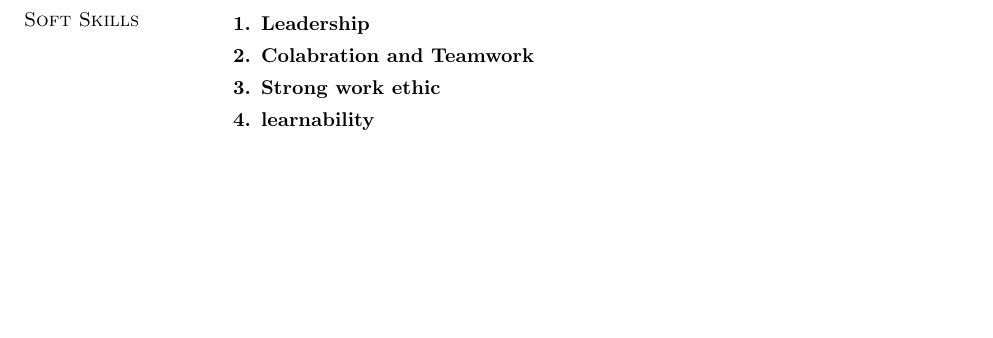
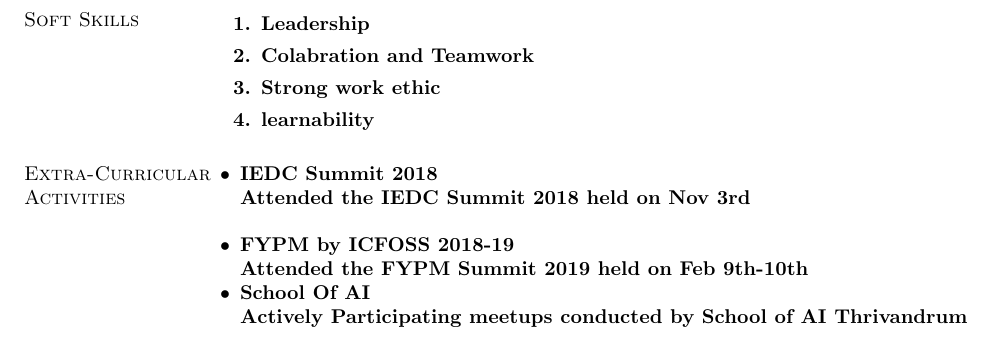
Before and after one commit to abhijeet1999/abhijeet_Resume, a LaTeX CV (resume.tex): part of page 2 of 2, cut so that both start at the same text, the shorter picture padded with empty space. Compiled offline with pdfLaTeX.

Commit message:
Extra-Curricular Activities

```diff
--- a/resume.tex
+++ b/resume.tex
@@ -92,5 +92,18 @@
 	\item Strong work ethic
 	\item learnability
 \end{enumerate}
+%%%%%%%%%%%%%%%%%%%
+
+\section{\sc Extra-Curricular Activities}
+\begin{list2} %Job Description%
+	\item \bf IEDC Summit 2018 \\
+	Attended  the IEDC Summit 2018 held on Nov 3rd \\
+	\item \bf FYPM by ICFOSS 2018-19\\
+	Attended the FYPM Summit 2019 held on Feb 9th-10th
+	\item \bf School Of AI  \\
+	Actively Participating meetups conducted by School of AI Thrivandrum
+
+\end{list2}
+%%%%%%%%%%%%%%%%%%%
 \end{resume}
 \end{document}
```
Also changed, not shown: resume.pdf, 2 other files.
